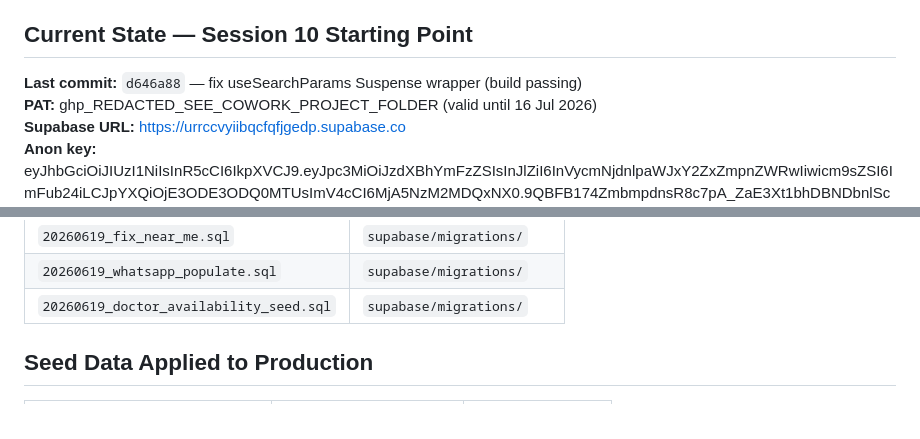
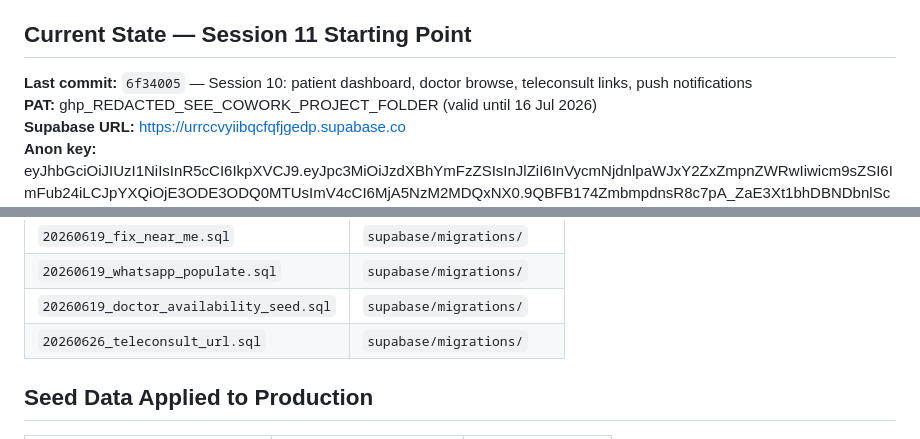
Before and after one commit to ShriniDhanaraj/ayushpathi-app, a Markdown page: PROJECT_INSTRUCTIONS.md, 2 parts joined by grey strips. Drawn GitHub-style.

Commit message:
docs: Session 10 handoff + update PROJECT_INSTRUCTIONS to Session 11 state

```diff
--- a/PROJECT_INSTRUCTIONS.md
+++ b/PROJECT_INSTRUCTIONS.md
@@ -10,8 +10,8 @@ Ayushpathi: India-based AYUSH (Ayurveda, Yoga, Unani, Siddha, Homeopathy) health
 - **Live URL:** https://www.rasbros.com (Vercel, auto-deploys on push to main)
 - **WhatsApp:** wa.me deep links only — NO third-party API
 
-## Current State — Session 10 Starting Point
-**Last commit:** `d646a88` — fix useSearchParams Suspense wrapper (build passing)
+## Current State — Session 11 Starting Point
+**Last commit:** `6f34005` — Session 10: patient dashboard, doctor browse, teleconsult links, push notifications
 **PAT:** ghp_REDACTED_SEE_COWORK_PROJECT_FOLDER (valid until 16 Jul 2026)
 **Supabase URL:** https://urrccvyiibqcfqfjgedp.supabase.co
 **Anon key:** eyJhbGciOiJIUzI1NiIsInR5cCI6IkpXVCJ9.eyJpc3MiOiJzdXBhYmFzZSIsInJlZiI6InVycmNjdnlpaWJxY2ZxZmpnZWRwIiwicm9sZSI6ImFub24iLCJpYXQiOjE3ODE3ODQ0MTUsImV4cCI6MjA5NzM2MDQxNX0.9QBFB174ZmbmpdnsR8c7pA_ZaE3Xt1bhDBNDbnlSc2s
@@ -83,6 +83,7 @@ Doctor-entered → `verified_by_doctor = TRUE` automatically.
 | `20260619_fix_near_me.sql` | `supabase/migrations/` | ✅ Session 8 |
 | `20260619_whatsapp_populate.sql` | `supabase/migrations/` | ✅ Session 8 |
 | `20260619_doctor_availability_seed.sql` | `supabase/migrations/` | ✅ Session 8 |
+| `20260626_teleconsult_url.sql` | `supabase/migrations/` | ⏳ Apply in Session 11 |
 
 ## Seed Data Applied to Production
 | File | Location | Status |
```
Also changed, not shown: HANDOFF_SESSION10.md (added, +184 -0 lines).
